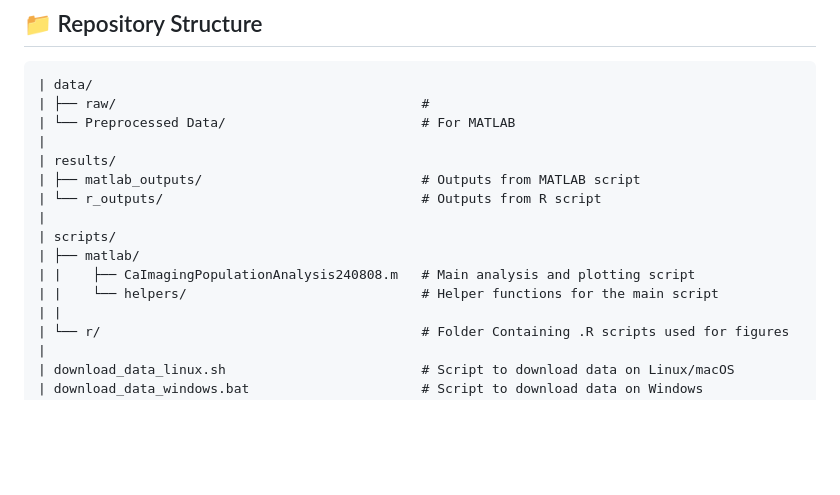
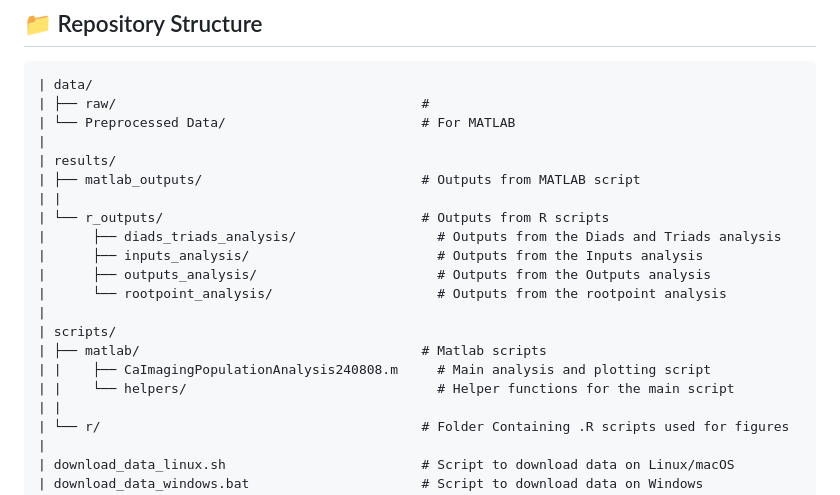
Before and after one commit to ChiappeLab/Erginkaya_et_al_2025, a Markdown page: README.md, the part around the change. Rendered like a GitHub page; blank space fills up the shorter version.

```diff
--- a/README.md
+++ b/README.md
@@ -35,12 +35,17 @@ This repository contains the accompanying code and raw data associated with the
 |
 | results/
 | ├── matlab_outputs/                            # Outputs from MATLAB script
-| └── r_outputs/                                 # Outputs from R script
+| |
+| └── r_outputs/                                 # Outputs from R scripts
+|      ├── diads_triads_analysis/                  # Outputs from the Diads and Triads analysis
+|      ├── inputs_analysis/                        # Outputs from the Inputs analysis
+|      ├── outputs_analysis/                       # Outputs from the Outputs analysis
+|      └── rootpoint_analysis/                     # Outputs from the rootpoint analysis
 |
 | scripts/
-| ├── matlab/
-| |    ├── CaImagingPopulationAnalysis240808.m   # Main analysis and plotting script
-| |    └── helpers/                              # Helper functions for the main script
+| ├── matlab/                                    # Matlab scripts
+| |    ├── CaImagingPopulationAnalysis240808.m     # Main analysis and plotting script
+| |    └── helpers/                                # Helper functions for the main script
 | |
 | └── r/                                         # Folder Containing .R scripts used for figures
 |
```
